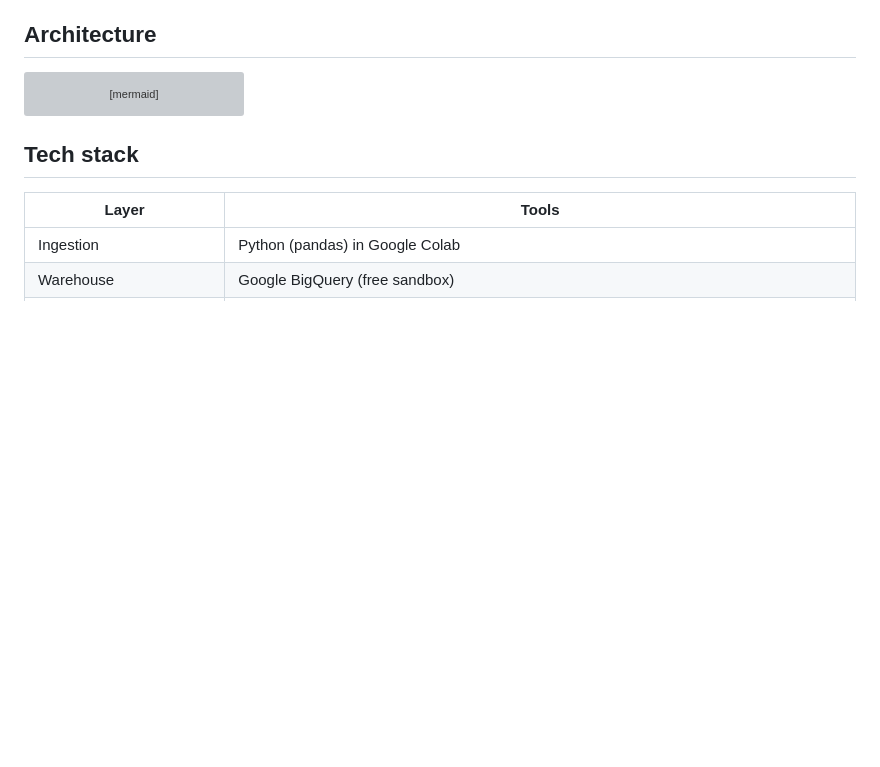
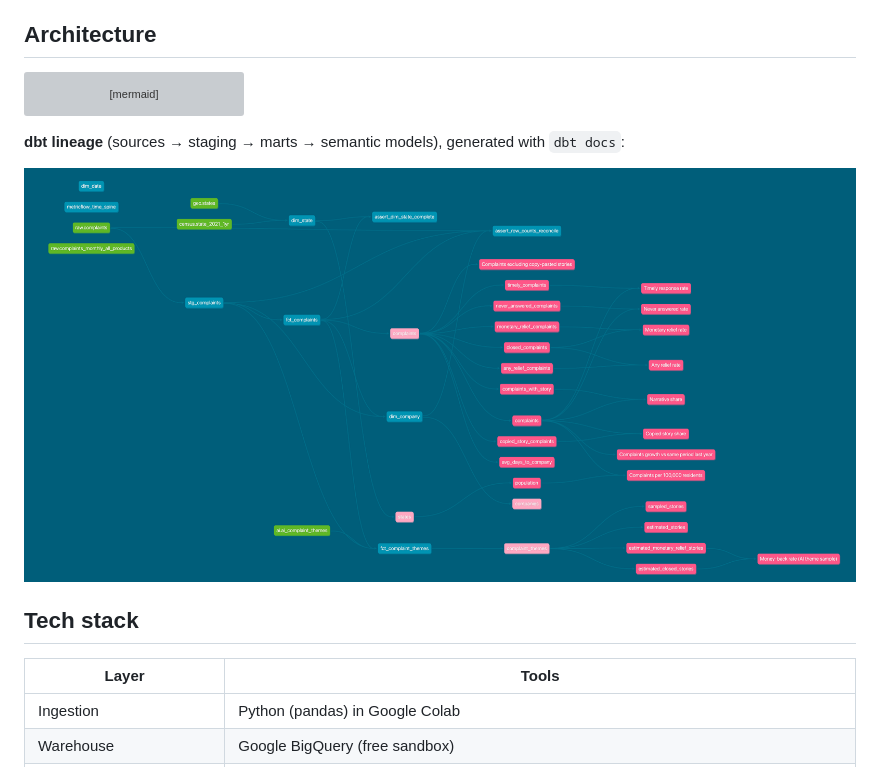
Before and after one commit to Sandhiya-Jaikumar/complaints-ai-analytics, a Markdown page: README.md, the part around the change. Rendered like a GitHub page; pictures changed too: images/dbt_lineage.png; blank space fills up the shorter version; grey boxes are pictures that could not be loaded.

Commit message:
Updated README and dbt_lineage

````diff
--- a/README.md
+++ b/README.md
@@ -64,6 +64,10 @@ flowchart LR
     D --> K[Tableau Public dashboard]
     H --> K
 ```
+
+**dbt lineage** (sources → staging → marts → semantic models), generated with `dbt docs`:
+
+![dbt lineage graph](images/dbt_lineage.png)
 
 ## Tech stack
 
````
